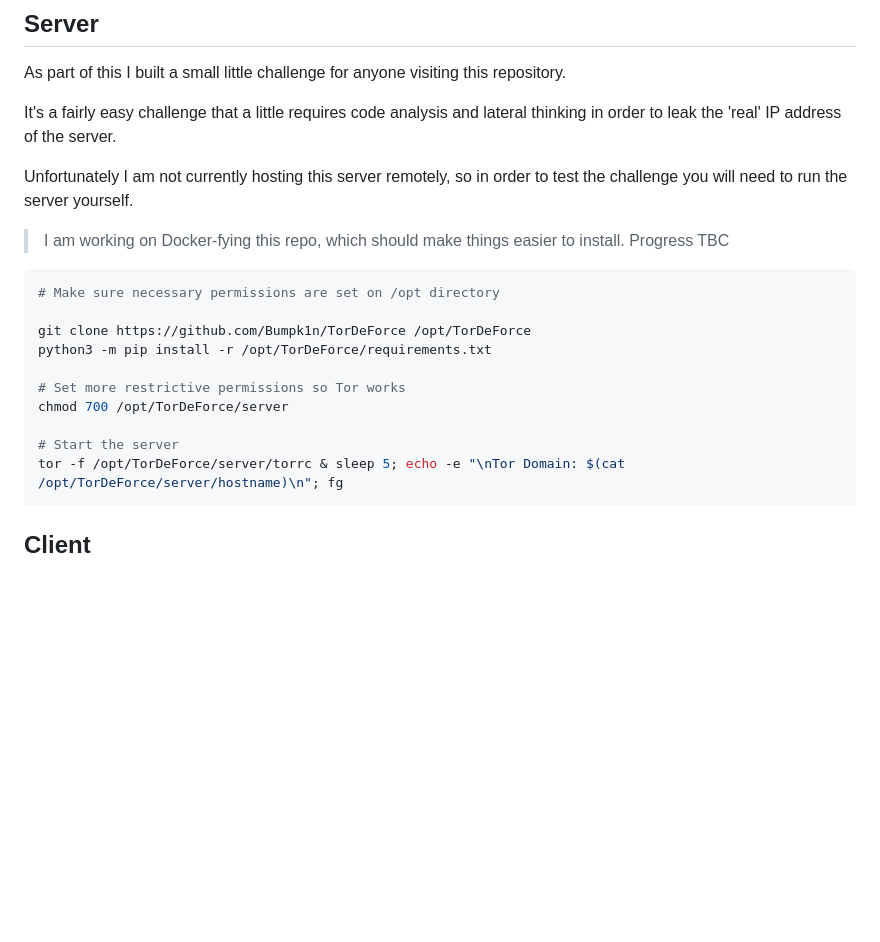
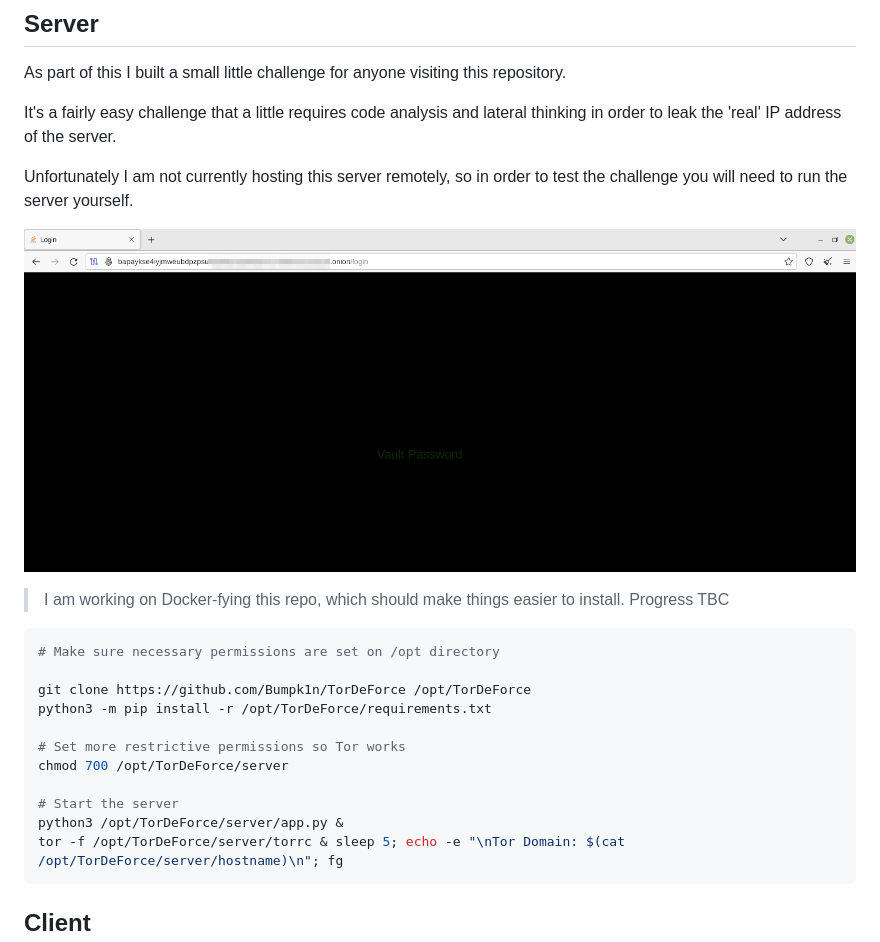
Before and after one commit to Bumpk1n/TorDeForce, a Markdown page: README.md, the part around the change. Drawn GitHub-style; pictures changed too: images/login.png (added); blank space fills up the shorter version.

Commit message:
Updated README and added writeup

````diff
--- a/README.md
+++ b/README.md
@@ -14,6 +14,8 @@ It's a fairly easy challenge that a little requires code analysis and lateral th
 
 Unfortunately I am not currently hosting this server remotely, so in order to test the challenge you will need to run the server yourself.
 
+![Challenge Login](images/login.png)
+
 > I am working on Docker-fying this repo, which should make things easier to install. Progress TBC
 
 ```sh
@@ -26,6 +28,7 @@ python3 -m pip install -r /opt/TorDeForce/requirements.txt
 chmod 700 /opt/TorDeForce/server
 
 # Start the server
+python3 /opt/TorDeForce/server/app.py &
 tor -f /opt/TorDeForce/server/torrc & sleep 5; echo -e "\nTor Domain: $(cat /opt/TorDeForce/server/hostname)\n"; fg
 ```
 
````
Also changed, not shown: WRITEUP.md (added, +100 -0 lines).
